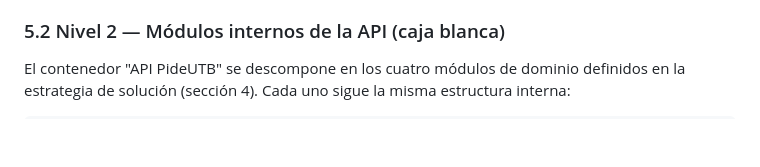
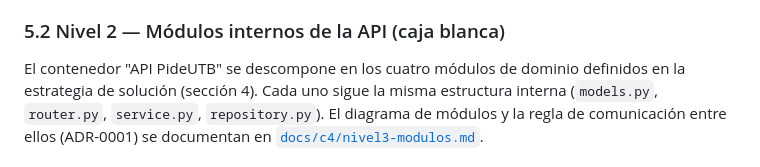
Before and after one commit to ISCOUTB/AS_202620_PideUtb, a Markdown page: arc42.md, the part around one of its changes. GitHub-like rendering; blank space fills up the shorter version.

```diff
--- a/arc42.md
+++ b/arc42.md
@@ -417,7 +350,5 @@ dominio.
 
 ### 5.2 Nivel 2 — Módulos internos de la API (caja blanca)
 
-El contenedor "API PideUTB" se descompone en los cuatro módulos de
-dominio definidos en la estrategia de solución (sección 4). Cada uno
-sigue la misma estructura interna:
+El contenedor "API PideUTB" se descompone en los cuatro módulos de dominio definidos en la estrategia de solución (sección 4). Cada uno sigue la misma estructura interna (`models.py`, `router.py`, `service.py`, `repository.py`). El diagrama de módulos y la regla de comunicación entre ellos (ADR-0001) se documentan en [`docs/c4/nivel3-modulos.md`](docs/c4/nivel3-modulos.md).
 
```
Also changed, not shown: other parts of arc42.md (+2 -97 lines).
